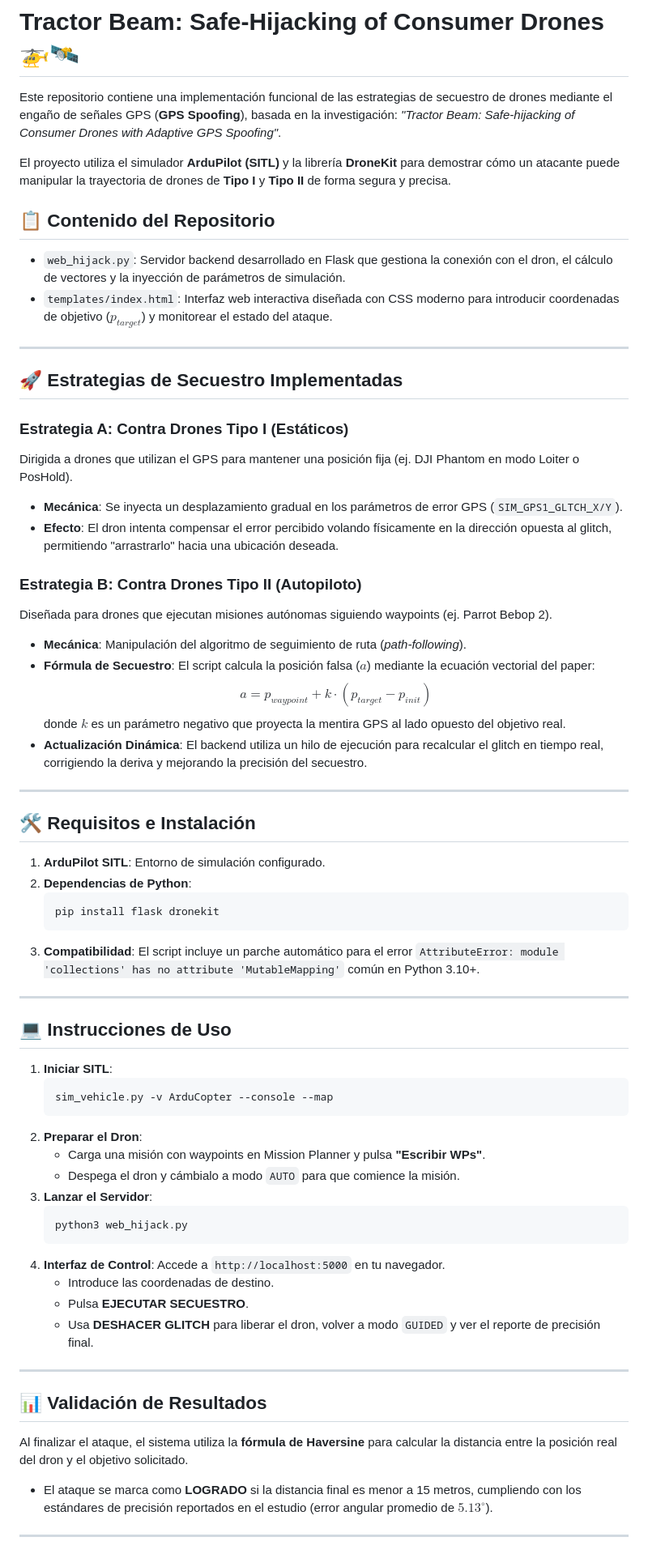
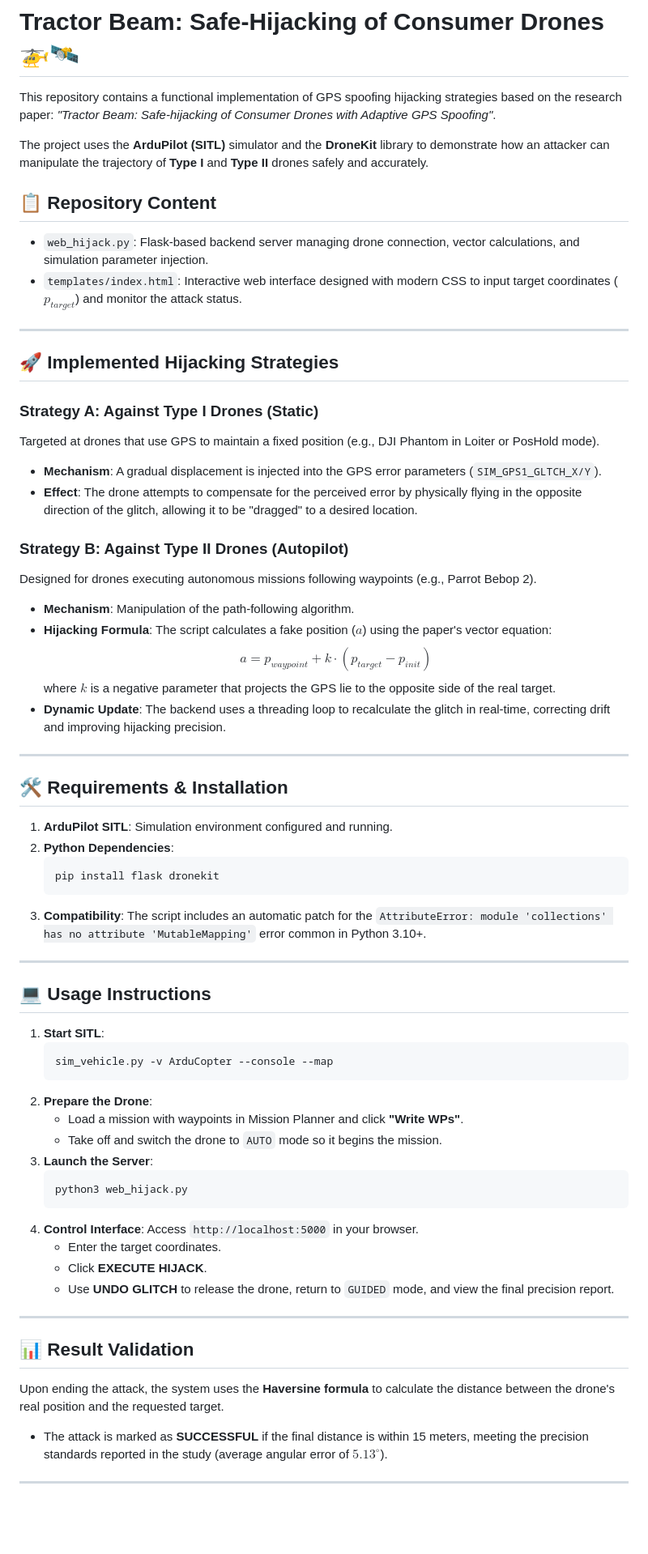
Before and after one commit to fergxnzalez/Tractor-Beam-Safe-Hijacking-of-Consumer-Drones, a Markdown page: README.md, the part around the change printed below. Shown: that part at 81% size. Drawn GitHub-style; blank space fills up the shorter version.

Commit message:
Translate README.md to English and enhance clarity
Translate README content from Spanish to English and update sections for clarity.

````diff
--- a/README.md
+++ b/README.md
@@ -1,70 +1,70 @@
 # Tractor Beam: Safe-Hijacking of Consumer Drones 🚁🛰️
 
-Este repositorio contiene una implementación funcional de las estrategias de secuestro de drones mediante el engaño de señales GPS (**GPS Spoofing**), basada en la investigación: *"Tractor Beam: Safe-hijacking of Consumer Drones with Adaptive GPS Spoofing"*.
+This repository contains a functional implementation of GPS spoofing hijacking strategies based on the research paper: *"Tractor Beam: Safe-hijacking of Consumer Drones with Adaptive GPS Spoofing"*.
 
-El proyecto utiliza el simulador **ArduPilot (SITL)** y la librería **DroneKit** para demostrar cómo un atacante puede manipular la trayectoria de drones de **Tipo I** y **Tipo II** de forma segura y precisa.
+The project uses the **ArduPilot (SITL)** simulator and the **DroneKit** library to demonstrate how an attacker can manipulate the trajectory of **Type I** and **Type II** drones safely and accurately.
 
-## 📋 Contenido del Repositorio
+## 📋 Repository Content
 
-* `web_hijack.py`: Servidor backend desarrollado en Flask que gestiona la conexión con el dron, el cálculo de vectores y la inyección de parámetros de simulación.
-* `templates/index.html`: Interfaz web interactiva diseñada con CSS moderno para introducir coordenadas de objetivo ($p_{target}$) y monitorear el estado del ataque.
+* `web_hijack.py`: Flask-based backend server managing drone connection, vector calculations, and simulation parameter injection.
+* `templates/index.html`: Interactive web interface designed with modern CSS to input target coordinates ($p_{target}$) and monitor the attack status.
 
 ---
 
-## 🚀 Estrategias de Secuestro Implementadas
+## 🚀 Implemented Hijacking Strategies
 
-### Estrategia A: Contra Drones Tipo I (Estáticos)
-Dirigida a drones que utilizan el GPS para mantener una posición fija (ej. DJI Phantom en modo Loiter o PosHold).
-* **Mecánica**: Se inyecta un desplazamiento gradual en los parámetros de error GPS (`SIM_GPS1_GLTCH_X/Y`).
-* **Efecto**: El dron intenta compensar el error percibido volando físicamente en la dirección opuesta al glitch, permitiendo "arrastrarlo" hacia una ubicación deseada.
+### Strategy A: Against Type I Drones (Static)
+Targeted at drones that use GPS to maintain a fixed position (e.g., DJI Phantom in Loiter or PosHold mode).
+* **Mechanism**: A gradual displacement is injected into the GPS error parameters (`SIM_GPS1_GLTCH_X/Y`).
+* **Effect**: The drone attempts to compensate for the perceived error by physically flying in the opposite direction of the glitch, allowing it to be "dragged" to a desired location.
 
-### Estrategia B: Contra Drones Tipo II (Autopiloto)
-Diseñada para drones que ejecutan misiones autónomas siguiendo waypoints (ej. Parrot Bebop 2).
-* **Mecánica**: Manipulación del algoritmo de seguimiento de ruta (*path-following*).
-* **Fórmula de Secuestro**: El script calcula la posición falsa ($a$) mediante la ecuación vectorial del paper:
+### Strategy B: Against Type II Drones (Autopilot)
+Designed for drones executing autonomous missions following waypoints (e.g., Parrot Bebop 2).
+* **Mechanism**: Manipulation of the path-following algorithm.
+* **Hijacking Formula**: The script calculates a fake position ($a$) using the paper's vector equation:
   $$a = p_{waypoint} + k \cdot (p_{target} - p_{init})$$
-  donde $k$ es un parámetro negativo que proyecta la mentira GPS al lado opuesto del objetivo real.
-* **Actualización Dinámica**: El backend utiliza un hilo de ejecución para recalcular el glitch en tiempo real, corrigiendo la deriva y mejorando la precisión del secuestro.
+  where $k$ is a negative parameter that projects the GPS lie to the opposite side of the real target.
+* **Dynamic Update**: The backend uses a threading loop to recalculate the glitch in real-time, correcting drift and improving hijacking precision.
 
 
 
 ---
 
-## 🛠️ Requisitos e Instalación
+## 🛠️ Requirements & Installation
 
-1.  **ArduPilot SITL**: Entorno de simulación configurado.
-2.  **Dependencias de Python**:
+1.  **ArduPilot SITL**: Simulation environment configured and running.
+2.  **Python Dependencies**:
     ```bash
     pip install flask dronekit
     ```
-3.  **Compatibilidad**: El script incluye un parche automático para el error `AttributeError: module 'collections' has no attribute 'MutableMapping'` común en Python 3.10+.
+3.  **Compatibility**: The script includes an automatic patch for the `AttributeError: module 'collections' has no attribute 'MutableMapping'` error common in Python 3.10+.
 
 ---
 
-## 💻 Instrucciones de Uso
+## 💻 Usage Instructions
 
-1.  **Iniciar SITL**:
+1.  **Start SITL**:
     ```bash
     sim_vehicle.py -v ArduCopter --console --map
     ```
-2.  **Preparar el Dron**:
-    * Carga una misión con waypoints en Mission Planner y pulsa **"Escribir WPs"**.
-    * Despega el dron y cámbialo a modo `AUTO` para que comience la misión.
-3.  **Lanzar el Servidor**:
+2.  **Prepare the Drone**:
+    * Load a mission with waypoints in Mission Planner and click **"Write WPs"**.
+    * Take off and switch the drone to `AUTO` mode so it begins the mission.
+3.  **Launch the Server**:
     ```bash
     python3 web_hijack.py
     ```
-4.  **Interfaz de Control**: Accede a `http://localhost:5000` en tu navegador.
-    * Introduce las coordenadas de destino.
-    * Pulsa **EJECUTAR SECUESTRO**.
-    * Usa **DESHACER GLITCH** para liberar el dron, volver a modo `GUIDED` y ver el reporte de precisión final.
+4.  **Control Interface**: Access `http://localhost:5000` in your browser.
+    * Enter the target coordinates.
+    * Click **EXECUTE HIJACK**.
+    * Use **UNDO GLITCH** to release the drone, return to `GUIDED` mode, and view the final precision report.
 
 ---
 
-## 📊 Validación de Resultados
+## 📊 Result Validation
 
-Al finalizar el ataque, el sistema utiliza la **fórmula de Haversine** para calcular la distancia entre la posición real del dron y el objetivo solicitado.
-* El ataque se marca como **LOGRADO** si la distancia final es menor a 15 metros, cumpliendo con los estándares de precisión reportados en el estudio (error angular promedio de $5.13^{\circ}$).
+Upon ending the attack, the system uses the **Haversine formula** to calculate the distance between the drone's real position and the requested target.
+* The attack is marked as **SUCCESSFUL** if the final distance is within 15 meters, meeting the precision standards reported in the study (average angular error of $5.13^{\circ}$).
 
 ---
 
````
Also changed, not shown: other parts of README.md (+11 -16 lines).
